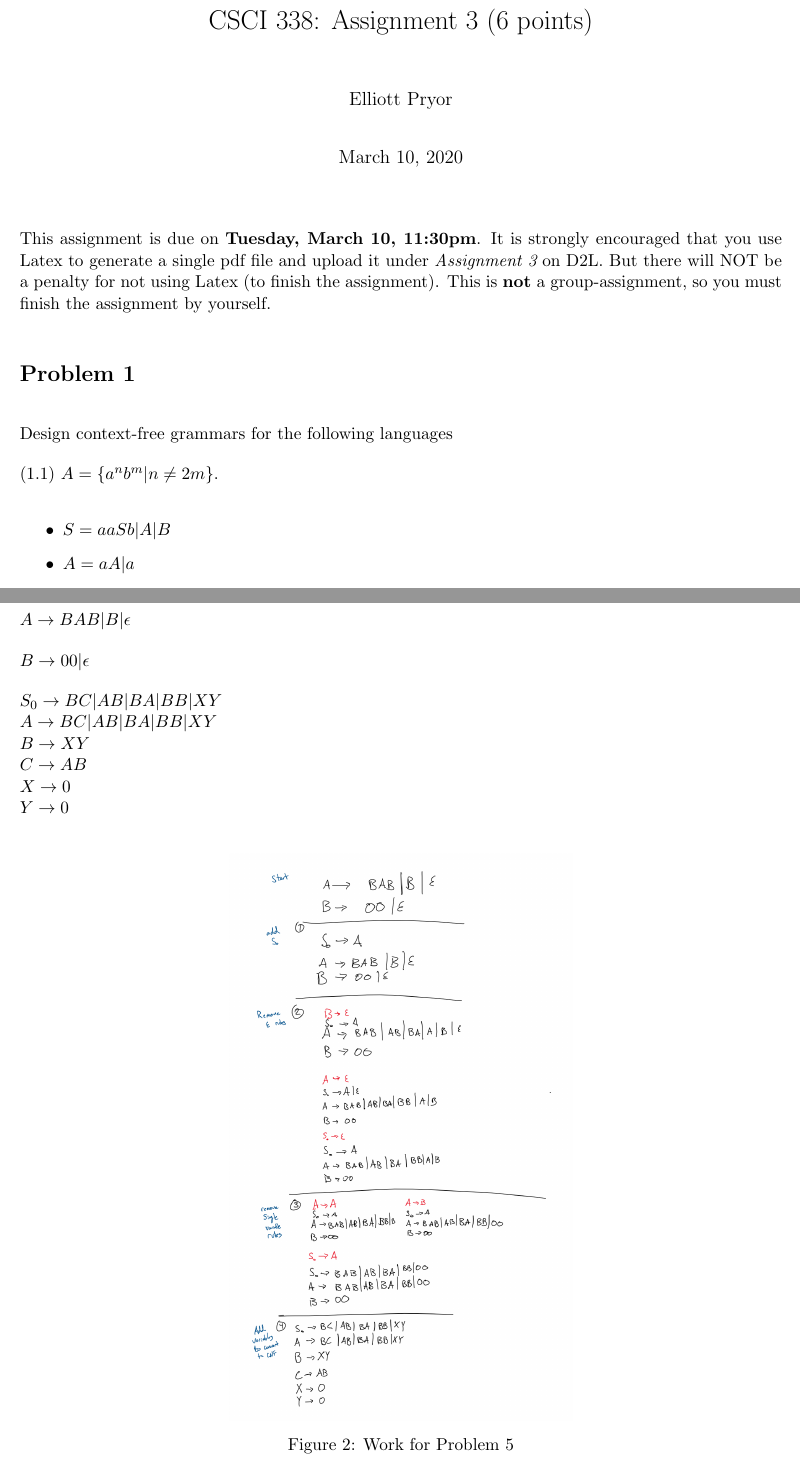
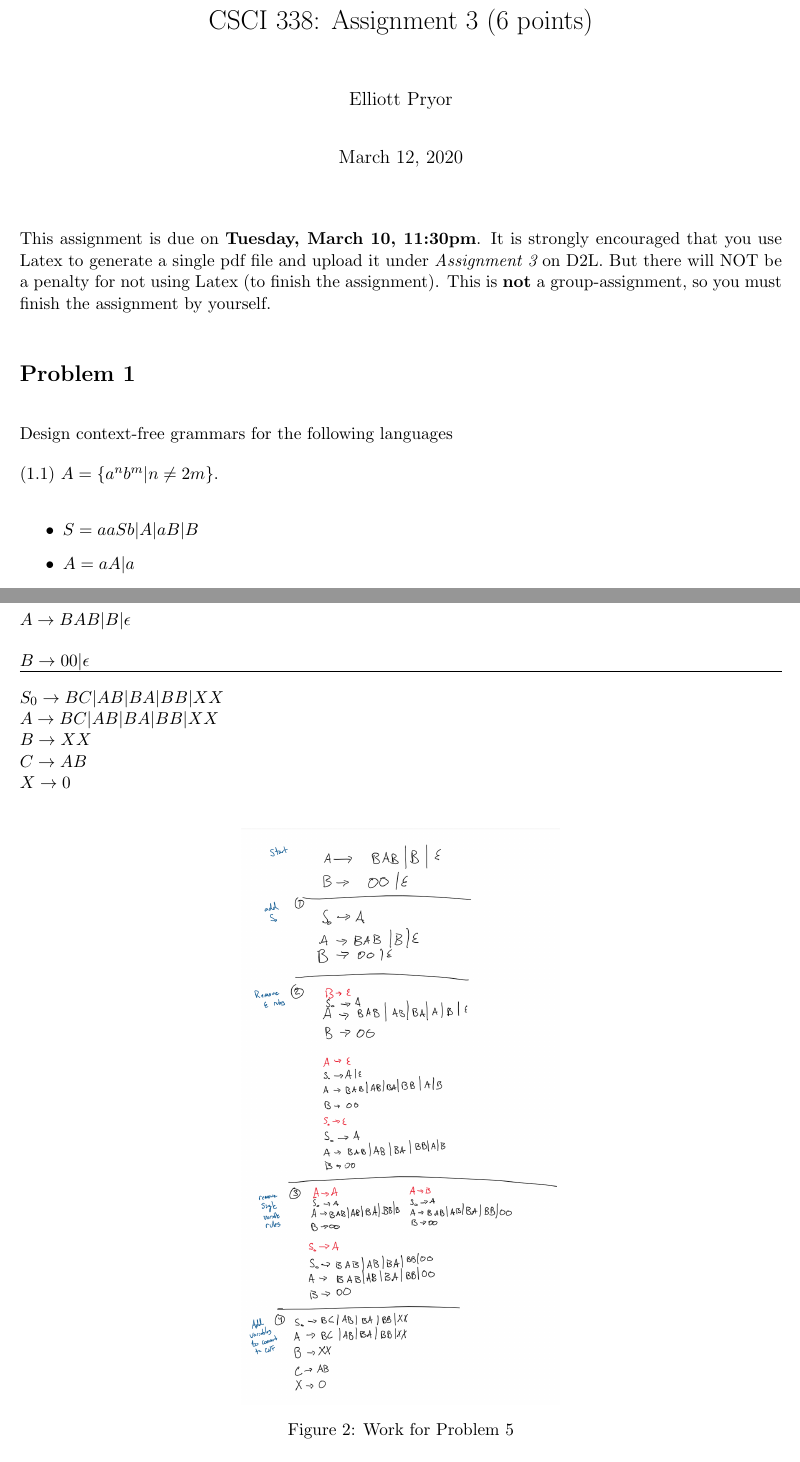
Before and after one commit to ElliottP-13/338-CS-Theory, a LaTeX problem sheet (HW3/HW-3.tex): two parts of pages 1 and 6 of 8, joined at a grey line, cut so that both start at the same text. Compiled offline with pdfLaTeX.

Commit message:
Tweaks to 1.1 and Problem 5

```diff
--- a/HW3/HW-3.tex
+++ b/HW3/HW-3.tex
@@ -10,7 +10,7 @@
 
 
 \begin{document}
-\date{March 10, 2020}
+\date{March 12, 2020}
 \ShortHeadings{Computer Science Theory: Assignment~3}{Elliott Pryor}
 \title{CSCI 338: Assignment~3~(6 points)}
 
@@ -35,7 +35,7 @@ Design context-free grammars for the following languages
 (1.1) $A=\{a^nb^m|n\neq 2m\}$.
 
 \begin{itemize}
-\item $S = aaSb | A | B$
+\item $S = aaSb | A | aB | B$
 \item $A = aA | a$
 \item $B = bB | b$
 \end{itemize}
@@ -169,14 +169,14 @@ Convert the following CFG into an equivalent CFG in Chomsky Normal Form
 $A\rightarrow BAB|B|\epsilon$
 
 $B\rightarrow 00|\epsilon$
+\hline
 
 
-$S_0 \rightarrow BC | AB | BA | BB | XY$\\
-$A \rightarrow BC | AB | BA | BB | XY$\\
-$B \rightarrow XY$\\
+$S_0 \rightarrow BC | AB | BA | BB | XX$\\
+$A \rightarrow BC | AB | BA | BB | XX$\\
+$B \rightarrow XX$\\
 $C \rightarrow AB$\\
 $X \rightarrow 0$\\
-$Y \rightarrow 0$\\
 
 
 \begin{figure}[h!]
```
Also changed, not shown: HW3/HW-3.pdf, HW3/problem5.png.
